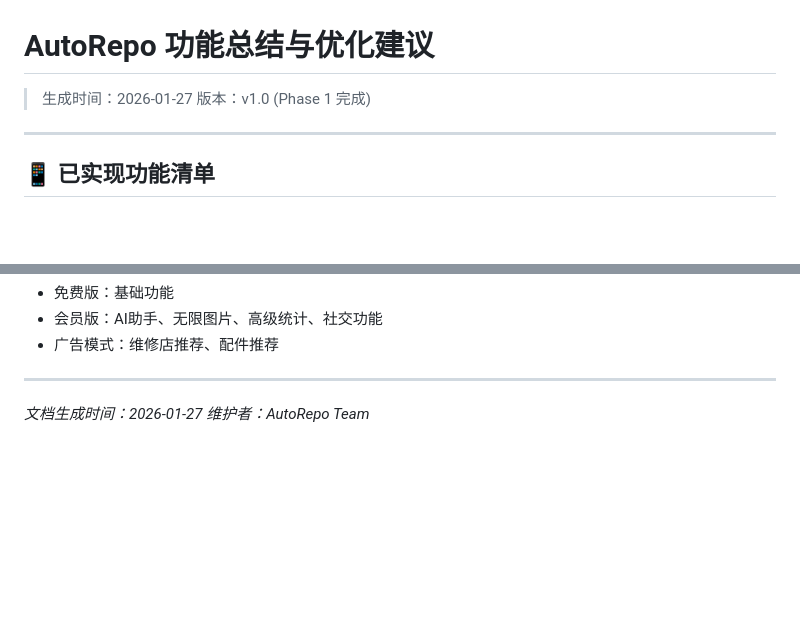
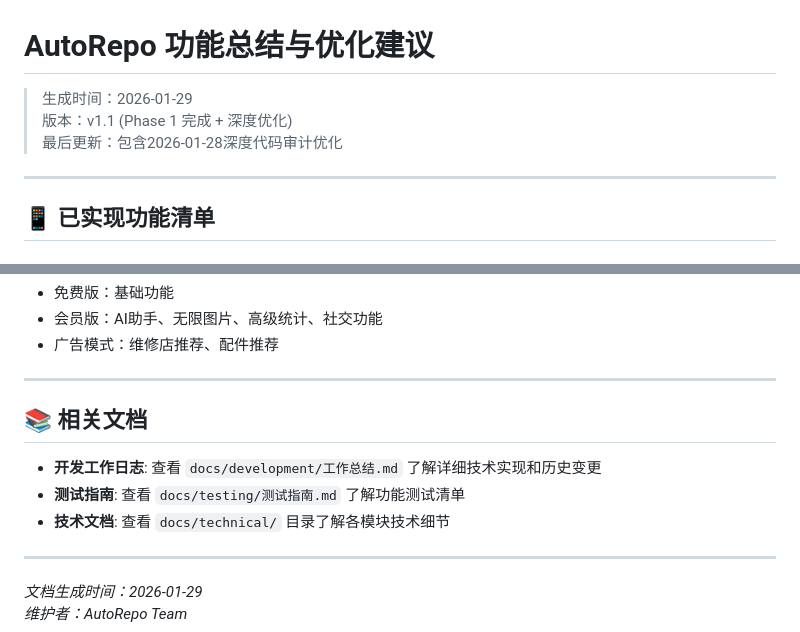
Before and after one commit to lecrix/auto-repo, a Markdown page: docs/FEATURE_SUMMARY.md, 2 parts joined by grey strips. Rendered like a GitHub page; blank space fills up the shorter version.

Commit message:
docs: 更新FEATURE_SUMMARY版本号和相关文档引用
变更：
- 更新文档版本: v1.0 → v1.1
- 更新生成时间: 2026-01-27 → 2026-01-29
- 添加版本说明：包含深度优化
- 新增相关文档引用章节（指向工作总结、测试指南、技术文档）

目的：保持文档时效性，增强文档间导航

```diff
--- a/docs/FEATURE_SUMMARY.md
+++ b/docs/FEATURE_SUMMARY.md
@@ -1,7 +1,8 @@
 # AutoRepo 功能总结与优化建议
 
-> 生成时间：2026-01-27
-> 版本：v1.0 (Phase 1 完成)
+> 生成时间：2026-01-29
+> 版本：v1.1 (Phase 1 完成 + 深度优化)
+> 最后更新：包含2026-01-28深度代码审计优化
 
 ---
 
@@ -564,5 +565,13 @@
 
 ---
 
-*文档生成时间：2026-01-27*
+## 📚 相关文档
+
+- **开发工作日志**: 查看 `docs/development/工作总结.md` 了解详细技术实现和历史变更
+- **测试指南**: 查看 `docs/testing/测试指南.md` 了解功能测试清单
+- **技术文档**: 查看 `docs/technical/` 目录了解各模块技术细节
+
+---
+
+*文档生成时间：2026-01-29*
 *维护者：AutoRepo Team*
```
